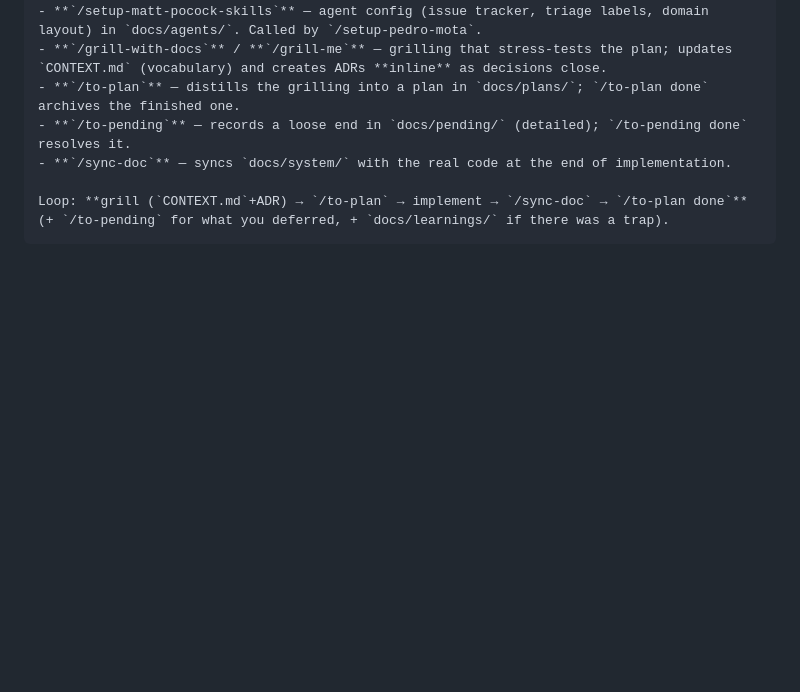
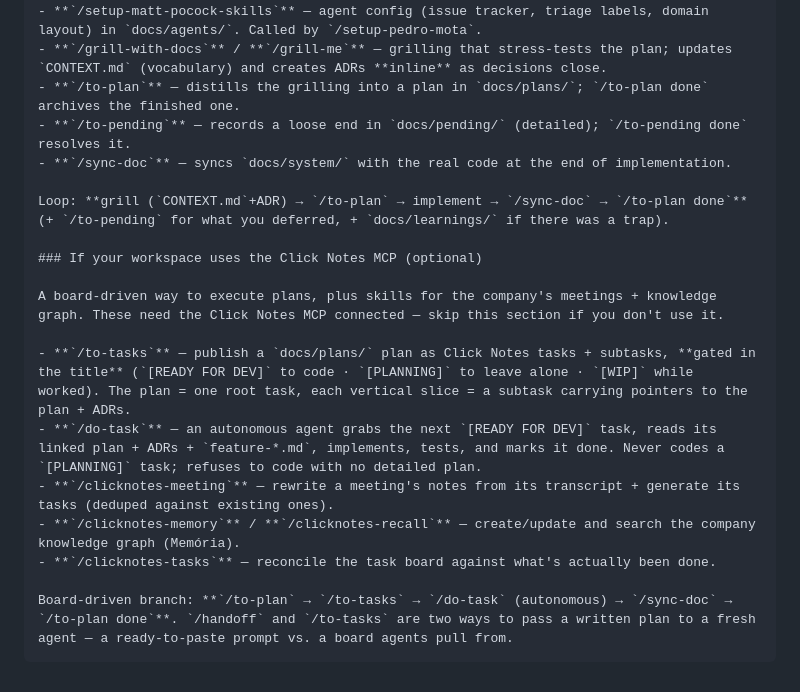
Before and after one commit to pvieira-design/pedro-mota-skills, a Markdown page: skills/setup-pedro-mota/claude-md-blocks.md, the part around the change. GitHub-like rendering; blank space fills up the shorter version.

````diff
--- a/skills/setup-pedro-mota/claude-md-blocks.md
+++ b/skills/setup-pedro-mota/claude-md-blocks.md
@@ -102,4 +102,16 @@ The goal of CLAUDE.md here is that an agent who has **never seen the repo** unde
 - **`/sync-doc`** — syncs `docs/system/` with the real code at the end of implementation.
 
 Loop: **grill (`CONTEXT.md`+ADR) → `/to-plan` → implement → `/sync-doc` → `/to-plan done`** (+ `/to-pending` for what you deferred, + `docs/learnings/` if there was a trap).
+
+### If your workspace uses the Click Notes MCP (optional)
+
+A board-driven way to execute plans, plus skills for the company's meetings + knowledge graph. These need the Click Notes MCP connected — skip this section if you don't use it.
+
+- **`/to-tasks`** — publish a `docs/plans/` plan as Click Notes tasks + subtasks, **gated in the title** (`[READY FOR DEV]` to code · `[PLANNING]` to leave alone · `[WIP]` while worked). The plan = one root task, each vertical slice = a subtask carrying pointers to the plan + ADRs.
+- **`/do-task`** — an autonomous agent grabs the next `[READY FOR DEV]` task, reads its linked plan + ADRs + `feature-*.md`, implements, tests, and marks it done. Never codes a `[PLANNING]` task; refuses to code with no detailed plan.
+- **`/clicknotes-meeting`** — rewrite a meeting's notes from its transcript + generate its tasks (deduped against existing ones).
+- **`/clicknotes-memory`** / **`/clicknotes-recall`** — create/update and search the company knowledge graph (Memória).
+- **`/clicknotes-tasks`** — reconcile the task board against what's actually been done.
+
+Board-driven branch: **`/to-plan` → `/to-tasks` → `/do-task` (autonomous) → `/sync-doc` → `/to-plan done`**. `/handoff` and `/to-tasks` are two ways to pass a written plan to a fresh agent — a ready-to-paste prompt vs. a board agents pull from.
 ```
````
Also changed, not shown: skills/setup-pedro-mota/SKILL.md (+7 -2 lines).
